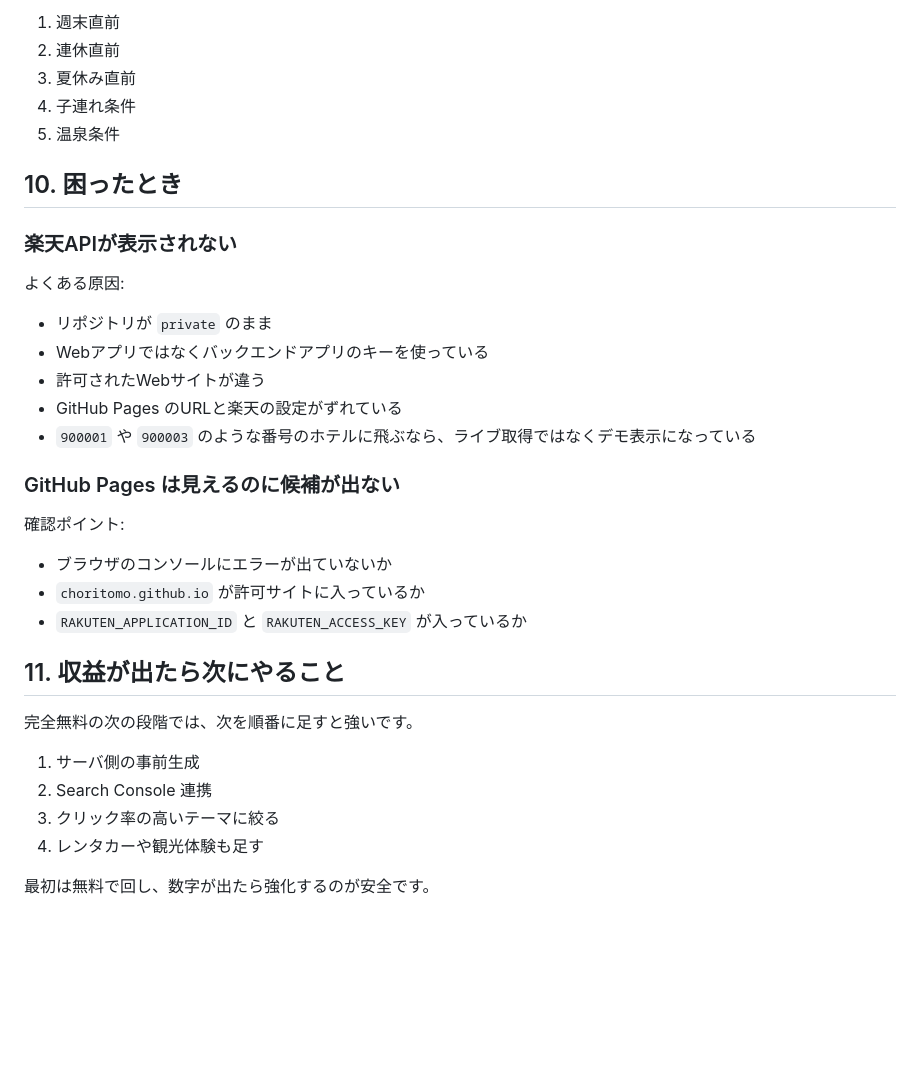
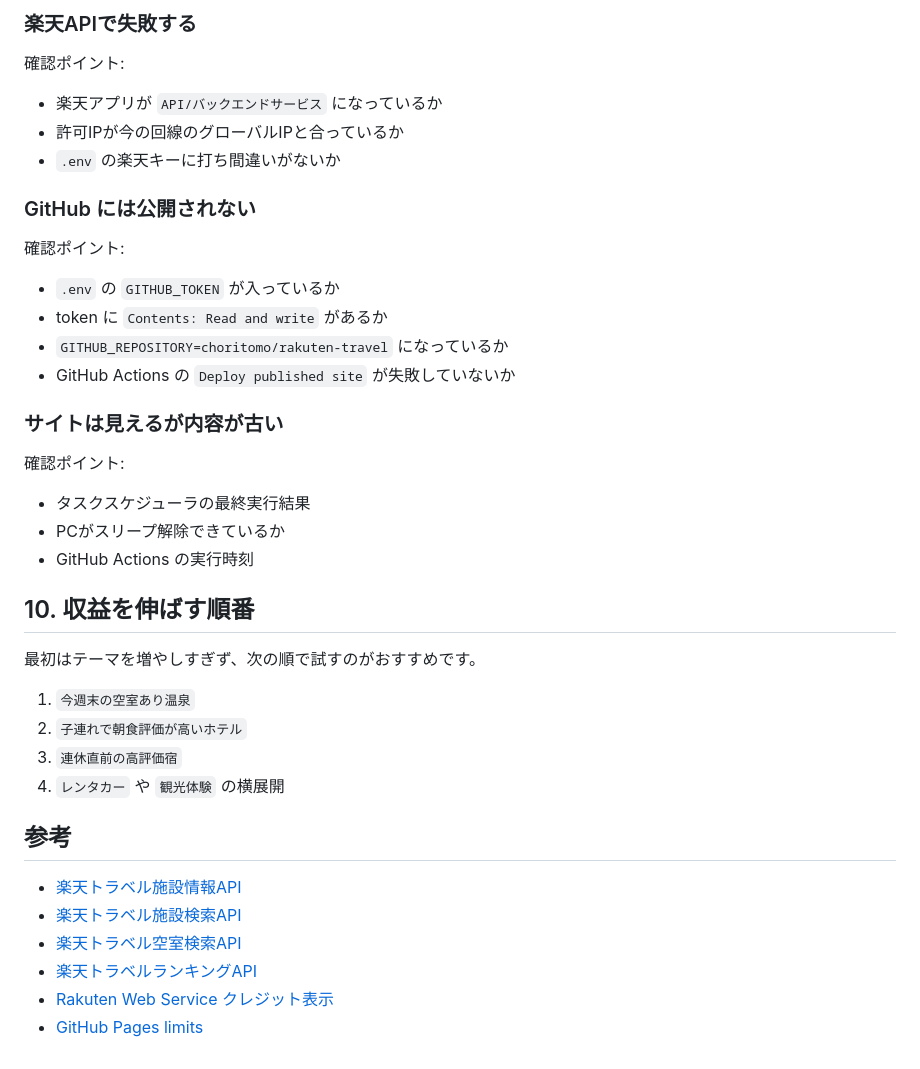
Before and after one commit to choritomo/rakuten-travel, a Markdown page: RUNBOOK_JA.md, the part around one of its changes. Rendered like a GitHub page; blank space fills up the shorter version.

```diff
--- a/RUNBOOK_JA.md
+++ b/RUNBOOK_JA.md
@@ -101,36 +153,42 @@ python -m http.server 8000 --directory dist
-1. 週末直前
-2. 連休直前
-3. 夏休み直前
-4. 子連れ条件
-5. 温泉条件
-
-## 10. 困ったとき
-
-### 楽天APIが表示されない
-
-よくある原因:
-
-- リポジトリが `private` のまま
-- Webアプリではなくバックエンドアプリのキーを使っている
-- 許可されたWebサイトが違う
-- GitHub Pages のURLと楽天の設定がずれている
-- `900001` や `900003` のような番号のホテルに飛ぶなら、ライブ取得ではなくデモ表示になっている
-
-### GitHub Pages は見えるのに候補が出ない
+### 楽天APIで失敗する
 
 確認ポイント:
 
-- ブラウザのコンソールにエラーが出ていないか
-- `choritomo.github.io` が許可サイトに入っているか
-- `RAKUTEN_APPLICATION_ID` と `RAKUTEN_ACCESS_KEY` が入っているか
+- 楽天アプリが `API/バックエンドサービス` になっているか
+- 許可IPが今の回線のグローバルIPと合っているか
+- `.env` の楽天キーに打ち間違いがないか
 
-## 11. 収益が出たら次にやること
+### GitHub には公開されない
 
-完全無料の次の段階では、次を順番に足すと強いです。
+確認ポイント:
 
-1. サーバ側の事前生成
-2. Search Console 連携
-3. クリック率の高いテーマに絞る
-4. レンタカーや観光体験も足す
+- `.env` の `GITHUB_TOKEN` が入っているか
+- token に `Contents: Read and write` があるか
+- `GITHUB_REPOSITORY=choritomo/rakuten-travel` になっているか
+- GitHub Actions の `Deploy published site` が失敗していないか
 
-最初は無料で回し、数字が出たら強化するのが安全です。
+### サイトは見えるが内容が古い
+
+確認ポイント:
+
+- タスクスケジューラの最終実行結果
+- PCがスリープ解除できているか
+- GitHub Actions の実行時刻
+
+## 10. 収益を伸ばす順番
+
+最初はテーマを増やしすぎず、次の順で試すのがおすすめです。
+
+1. `今週末の空室あり温泉`
+2. `子連れで朝食評価が高いホテル`
+3. `連休直前の高評価宿`
+4. `レンタカー` や `観光体験` の横展開
+
+## 参考
+
+- [楽天トラベル施設情報API](https://webservice.rakuten.co.jp/documentation/hotel-detail-search)
+- [楽天トラベル施設検索API](https://webservice.rakuten.co.jp/documentation/simple-hotel-search)
+- [楽天トラベル空室検索API](https://webservice.rakuten.co.jp/documentation/vacant-hotel-search)
+- [楽天トラベルランキングAPI](https://webservice.rakuten.co.jp/documentation/hotel-ranking)
+- [Rakuten Web Service クレジット表示](https://webservice.rakuten.co.jp/guide/credit)
+- [GitHub Pages limits](https://docs.github.com/en/pages/getting-started-with-github-pages/github-pages-limits)
```
Also changed, not shown: other parts of RUNBOOK_JA.md (+122 -70 lines).
